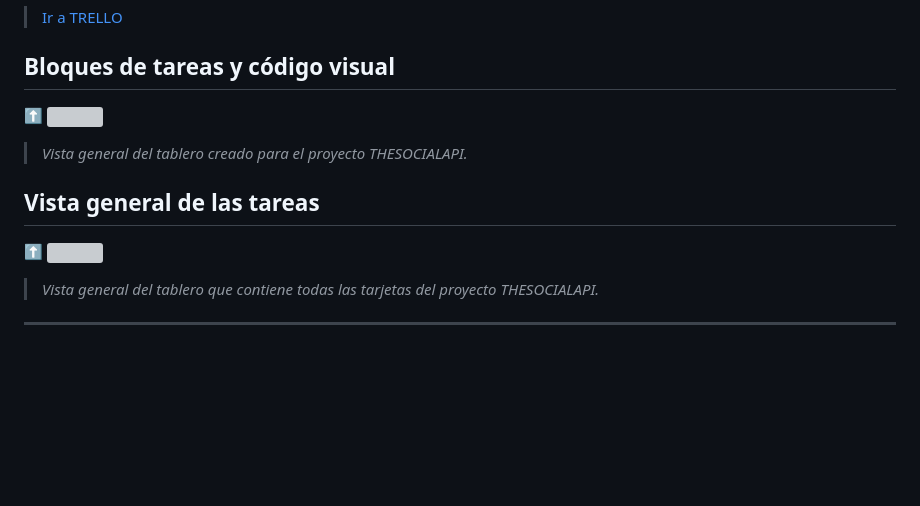
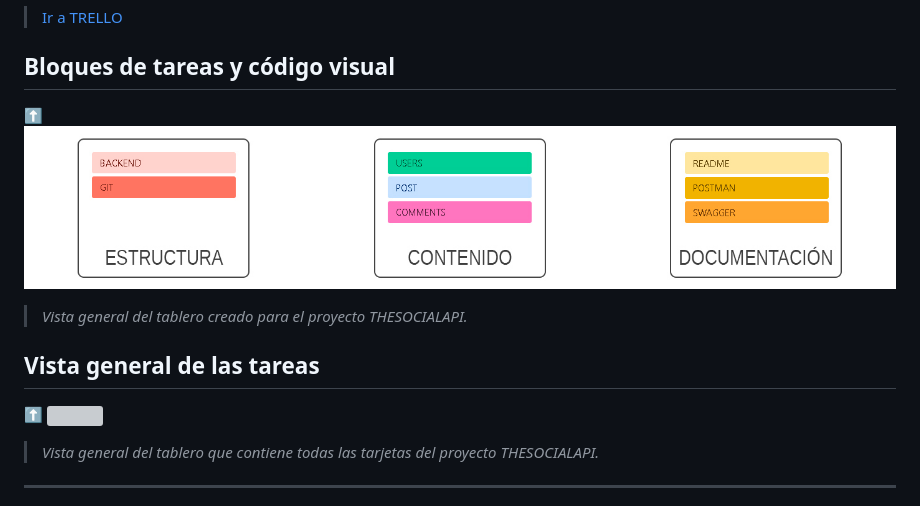
Before and after one commit to jllanas1986/BACKEND_SOCIALNET, a Markdown page: README.md, the part around one of its changes. Drawn GitHub-style; blank space fills up the shorter version; grey boxes are pictures that could not be loaded.

Commit message:
README Final stage 16

```diff
--- a/README.md
+++ b/README.md
@@ -61,7 +61,7 @@
 
 ## Bloques de tareas y código visual
 [⬆️](#índice)
-![](./assets/Trello_1.jpg)
+![](./assets/TSN_Trello_1.jpg)
 
 >*Vista general del tablero creado para el proyecto THESOCIALAPI.*
 
```
Also changed, not shown: other parts of README.md (+1 -1 lines).
